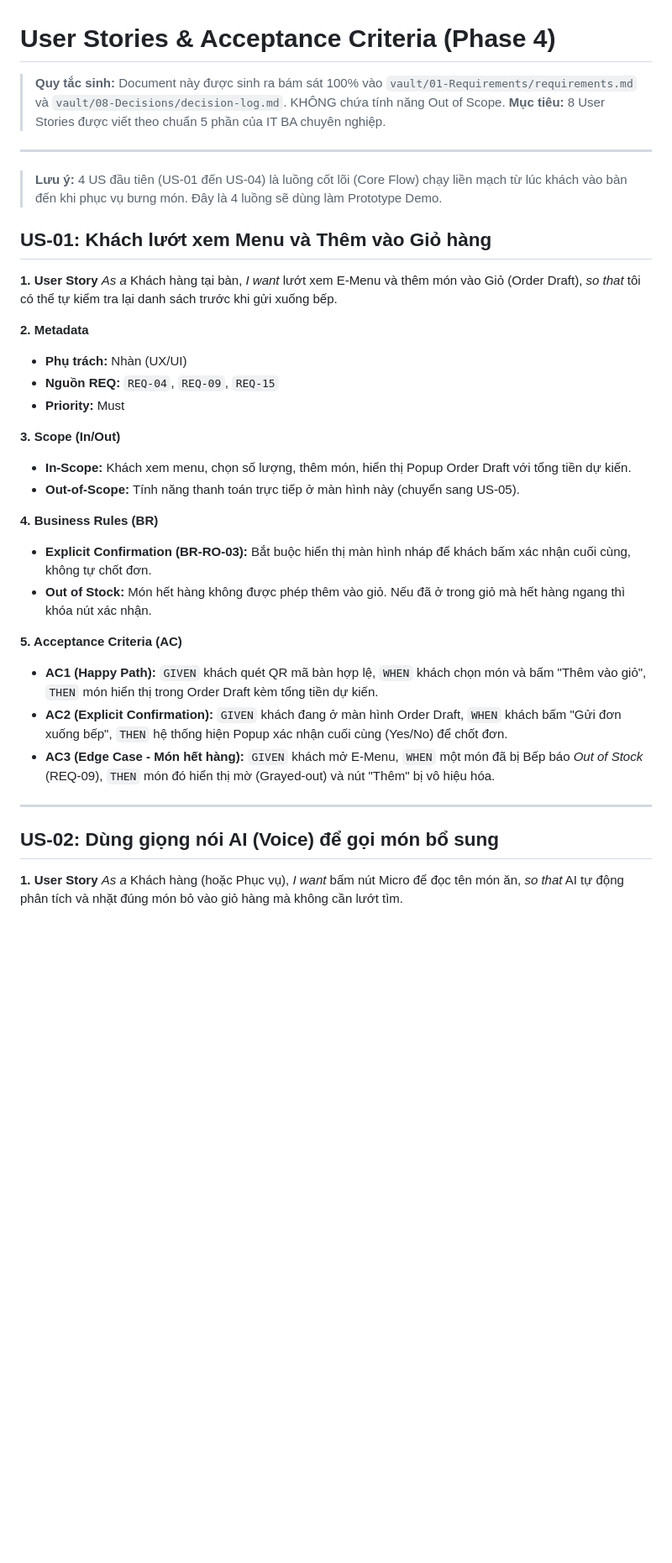
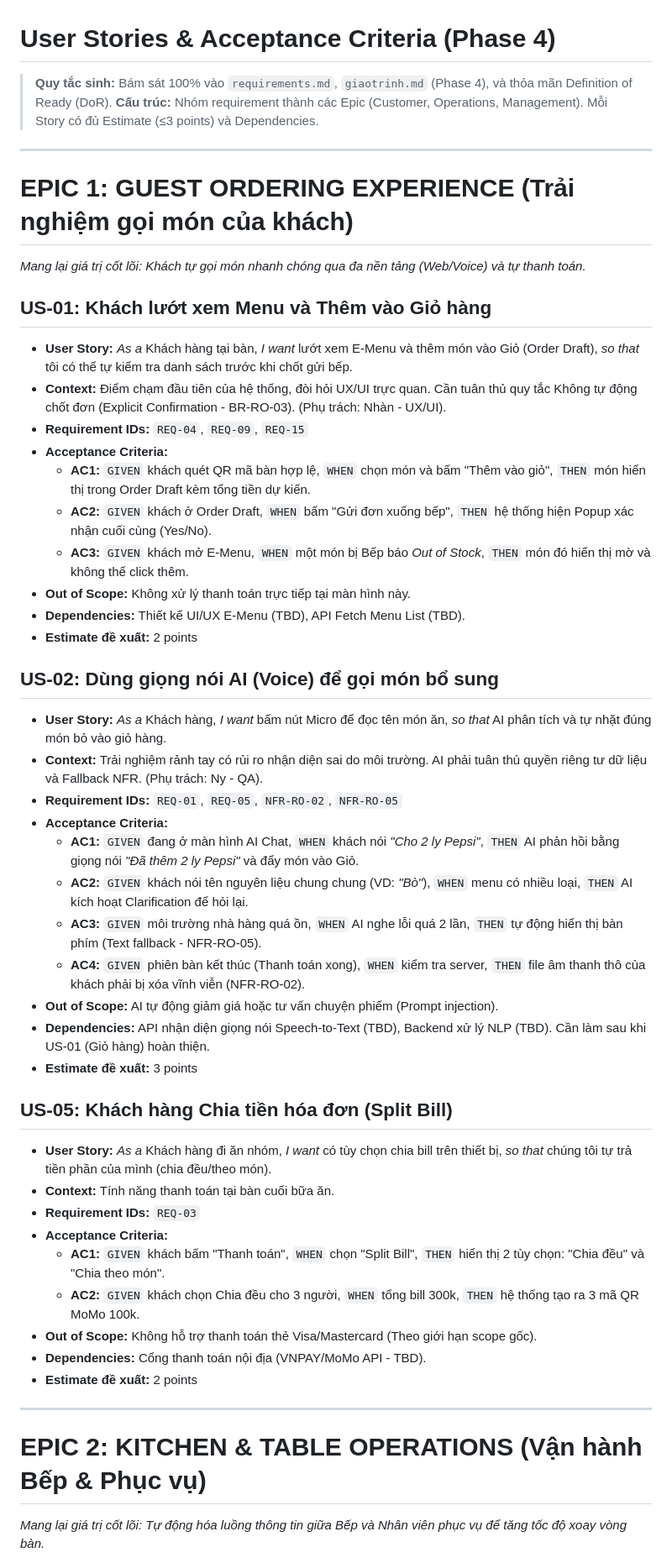
Before and after one commit to NhanLe134/group-06-project, a Markdown page: vault/04-User-Stories/user-stories.md, the part around one of its changes. Shown at 84% size. Drawn GitHub-style; blank space fills up the shorter version.

```diff
--- a/vault/04-User-Stories/user-stories.md
+++ b/vault/04-User-Stories/user-stories.md
@@ -1,36 +1,50 @@
 # User Stories & Acceptance Criteria (Phase 4)
-> **Quy tắc sinh:** Document này được sinh ra bám sát 100% vào `vault/01-Requirements/requirements.md` và `vault/08-Decisions/decision-log.md`. KHÔNG chứa tính năng Out of Scope.
-> **Mục tiêu:** 8 User Stories được viết theo chuẩn 5 phần của IT BA chuyên nghiệp.
+> **Quy tắc sinh:** Bám sát 100% vào `requirements.md`, `giaotrinh.md` (Phase 4), và thỏa mãn Definition of Ready (DoR).
+> **Cấu trúc:** Nhóm requirement thành các Epic (Customer, Operations, Management). Mỗi Story có đủ Estimate (≤3 points) và Dependencies.
 
 ---
 
-> **Lưu ý:** 4 US đầu tiên (US-01 đến US-04) là luồng cốt lõi (Core Flow) chạy liền mạch từ lúc khách vào bàn đến khi phục vụ bưng món. Đây là 4 luồng sẽ dùng làm Prototype Demo.
+# EPIC 1: GUEST ORDERING EXPERIENCE (Trải nghiệm gọi món của khách)
+*Mang lại giá trị cốt lõi: Khách tự gọi món nhanh chóng qua đa nền tảng (Web/Voice) và tự thanh toán.*
 
 ## US-01: Khách lướt xem Menu và Thêm vào Giỏ hàng
-**1. User Story**
-*As a* Khách hàng tại bàn, *I want* lướt xem E-Menu và thêm món vào Giỏ (Order Draft), *so that* tôi có thể tự kiểm tra lại danh sách trước khi gửi xuống bếp.
+- **User Story:** *As a* Khách hàng tại bàn, *I want* lướt xem E-Menu và thêm món vào Giỏ (Order Draft), *so that* tôi có thể tự kiểm tra danh sách trước khi chốt gửi bếp.
+- **Context:** Điểm chạm đầu tiên của hệ thống, đòi hỏi UX/UI trực quan. Cần tuân thủ quy tắc Không tự động chốt đơn (Explicit Confirmation - BR-RO-03). (Phụ trách: Nhàn - UX/UI).
+- **Requirement IDs:** `REQ-04`, `REQ-09`, `REQ-15`
+- **Acceptance Criteria:**
+  - **AC1:** `GIVEN` khách quét QR mã bàn hợp lệ, `WHEN` chọn món và bấm "Thêm vào giỏ", `THEN` món hiển thị trong Order Draft kèm tổng tiền dự kiến.
+  - **AC2:** `GIVEN` khách ở Order Draft, `WHEN` bấm "Gửi đơn xuống bếp", `THEN` hệ thống hiện Popup xác nhận cuối cùng (Yes/No).
+  - **AC3:** `GIVEN` khách mở E-Menu, `WHEN` một món bị Bếp báo *Out of Stock*, `THEN` món đó hiển thị mờ và không thể click thêm.
+- **Out of Scope:** Không xử lý thanh toán trực tiếp tại màn hình này.
+- **Dependencies:** Thiết kế UI/UX E-Menu (TBD), API Fetch Menu List (TBD).
+- **Estimate đề xuất:** 2 points
 
-**2. Metadata**
-- **Phụ trách:** Nhàn (UX/UI)
-- **Nguồn REQ:** `REQ-04`, `REQ-09`, `REQ-15`
-- **Priority:** Must
+## US-02: Dùng giọng nói AI (Voice) để gọi món bổ sung
+- **User Story:** *As a* Khách hàng, *I want* bấm nút Micro để đọc tên món ăn, *so that* AI phân tích và tự nhặt đúng món bỏ vào giỏ hàng.
+- **Context:** Trải nghiệm rảnh tay có rủi ro nhận diện sai do môi trường. AI phải tuân thủ quyền riêng tư dữ liệu và Fallback NFR. (Phụ trách: Ny - QA).
+- **Requirement IDs:** `REQ-01`, `REQ-05`, `NFR-RO-02`, `NFR-RO-05`
+- **Acceptance Criteria:**
+  - **AC1:** `GIVEN` đang ở màn hình AI Chat, `WHEN` khách nói *"Cho 2 ly Pepsi"*, `THEN` AI phản hồi bằng giọng nói *"Đã thêm 2 ly Pepsi"* và đẩy món vào Giỏ.
+  - **AC2:** `GIVEN` khách nói tên nguyên liệu chung chung (VD: *"Bò"*), `WHEN` menu có nhiều loại, `THEN` AI kích hoạt Clarification để hỏi lại.
+  - **AC3:** `GIVEN` môi trường nhà hàng quá ồn, `WHEN` AI nghe lỗi quá 2 lần, `THEN` tự động hiển thị bàn phím (Text fallback - NFR-RO-05).
+  - **AC4:** `GIVEN` phiên bàn kết thúc (Thanh toán xong), `WHEN` kiểm tra server, `THEN` file âm thanh thô của khách phải bị xóa vĩnh viễn (NFR-RO-02).
+- **Out of Scope:** AI tự động giảm giá hoặc tư vấn chuyện phiếm (Prompt injection).
+- **Dependencies:** API nhận diện giọng nói Speech-to-Text (TBD), Backend xử lý NLP (TBD). Cần làm sau khi US-01 (Giỏ hàng) hoàn thiện.
+- **Estimate đề xuất:** 3 points
 
-**3. Scope (In/Out)**
-- **In-Scope:** Khách xem menu, chọn số lượng, thêm món, hiển thị Popup Order Draft với tổng tiền dự kiến.
-- **Out-of-Scope:** Tính năng thanh toán trực tiếp ở màn hình này (chuyển sang US-05).
-
-**4. Business Rules (BR)**
-- **Explicit Confirmation (BR-RO-03):** Bắt buộc hiển thị màn hình nháp để khách bấm xác nhận cuối cùng, không tự chốt đơn.
-- **Out of Stock:** Món hết hàng không được phép thêm vào giỏ. Nếu đã ở trong giỏ mà hết hàng ngang thì khóa nút xác nhận.
-
-**5. Acceptance Criteria (AC)**
-- **AC1 (Happy Path):** `GIVEN` khách quét QR mã bàn hợp lệ, `WHEN` khách chọn món và bấm "Thêm vào giỏ", `THEN` món hiển thị trong Order Draft kèm tổng tiền dự kiến.
-- **AC2 (Explicit Confirmation):** `GIVEN` khách đang ở màn hình Order Draft, `WHEN` khách bấm "Gửi đơn xuống bếp", `THEN` hệ thống hiện Popup xác nhận cuối cùng (Yes/No) để chốt đơn.
-- **AC3 (Edge Case - Món hết hàng):** `GIVEN` khách mở E-Menu, `WHEN` một món đã bị Bếp báo *Out of Stock* (REQ-09), `THEN` món đó hiển thị mờ (Grayed-out) và nút "Thêm" bị vô hiệu hóa.
+## US-05: Khách hàng Chia tiền hóa đơn (Split Bill)
+- **User Story:** *As a* Khách hàng đi ăn nhóm, *I want* có tùy chọn chia bill trên thiết bị, *so that* chúng tôi tự trả tiền phần của mình (chia đều/theo món).
+- **Context:** Tính năng thanh toán tại bàn cuối bữa ăn.
+- **Requirement IDs:** `REQ-03`
+- **Acceptance Criteria:**
+  - **AC1:** `GIVEN` khách bấm "Thanh toán", `WHEN` chọn "Split Bill", `THEN` hiển thị 2 tùy chọn: "Chia đều" và "Chia theo món".
+  - **AC2:** `GIVEN` khách chọn Chia đều cho 3 người, `WHEN` tổng bill 300k, `THEN` hệ thống tạo ra 3 mã QR MoMo 100k.
+- **Out of Scope:** Không hỗ trợ thanh toán thẻ Visa/Mastercard (Theo giới hạn scope gốc).
+- **Dependencies:** Cổng thanh toán nội địa (VNPAY/MoMo API - TBD).
+- **Estimate đề xuất:** 2 points
 
 ---
 
-## US-02: Dùng giọng nói AI (Voice) để gọi món bổ sung
-**1. User Story**
-*As a* Khách hàng (hoặc Phục vụ), *I want* bấm nút Micro để đọc tên món ăn, *so that* AI tự động phân tích và nhặt đúng món bỏ vào giỏ hàng mà không cần lướt tìm.
+# EPIC 2: KITCHEN & TABLE OPERATIONS (Vận hành Bếp & Phục vụ)
+*Mang lại giá trị cốt lõi: Tự động hóa luồng thông tin giữa Bếp và Nhân viên phục vụ để tăng tốc độ xoay vòng bàn.*
 
```
Also changed, not shown: other parts of vault/04-User-Stories/user-stories.md (+51 -140 lines), docs/AI_USAGE_LOG.md (+1 -1 lines).
